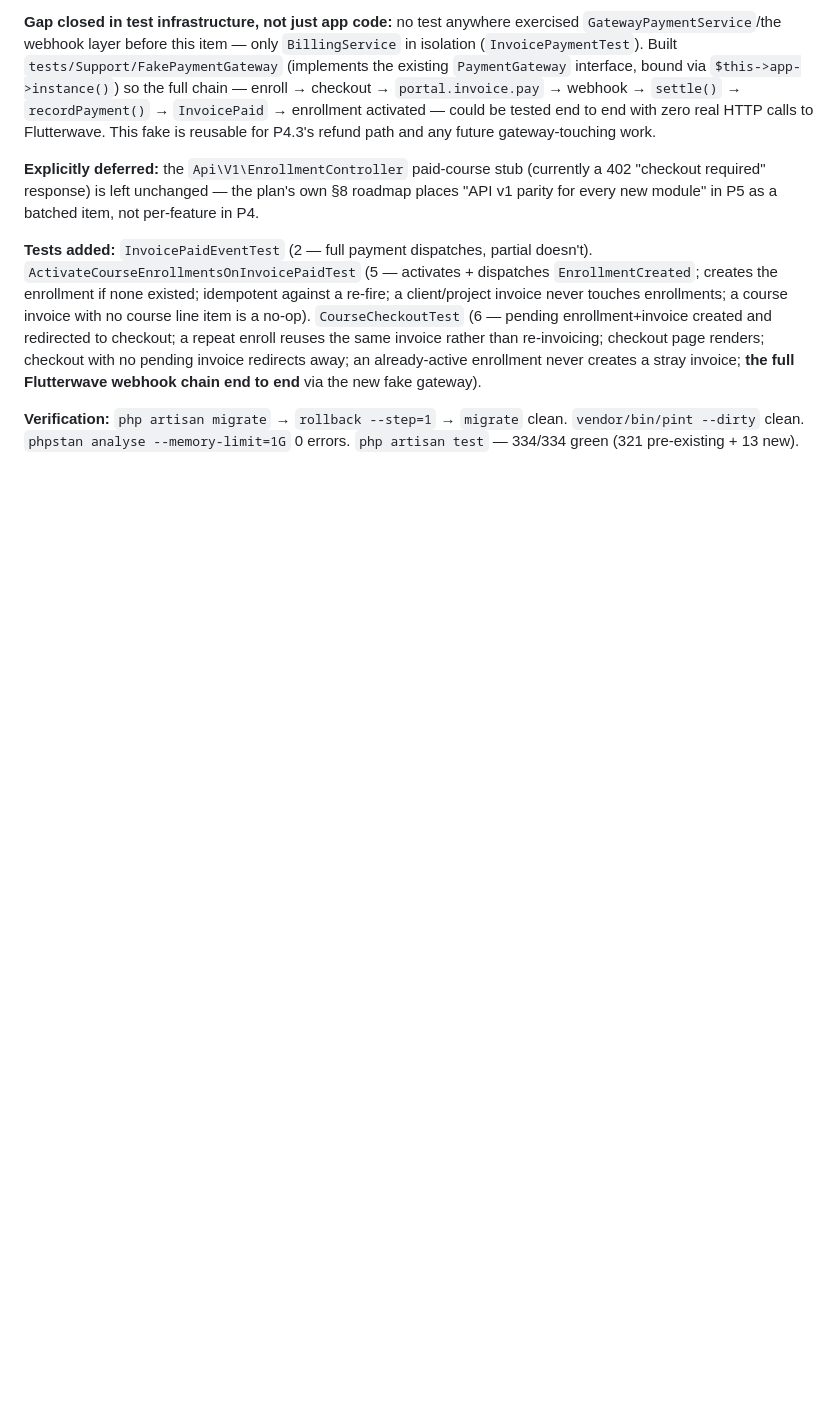
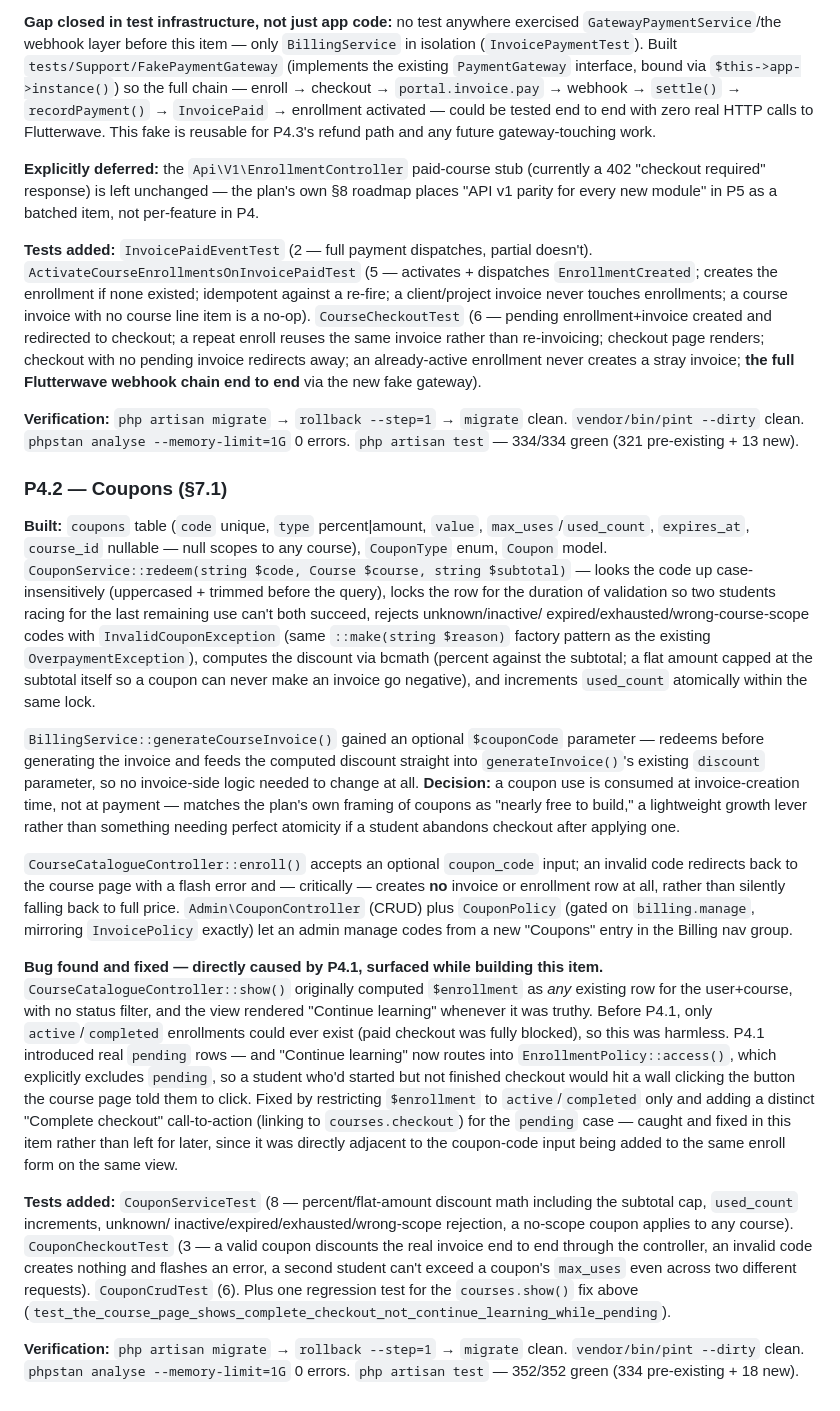
Before and after one commit to mubahood/muhindo-app, a Markdown page: LMS_BUILD_LOG.md, the part around the change. Rendered like a GitHub page; blank space fills up the shorter version.

Commit message:
docs(lms): worklog entry for P4.2

```diff
--- a/LMS_BUILD_LOG.md
+++ b/LMS_BUILD_LOG.md
@@ -2129,3 +2129,66 @@ redirects away; an already-active enrollment never creates a stray invoice;
 **Verification:** `php artisan migrate` → `rollback --step=1` → `migrate`
 clean. `vendor/bin/pint --dirty` clean. `phpstan analyse --memory-limit=1G`
 0 errors. `php artisan test` — 334/334 green (321 pre-existing + 13 new).
+
+### P4.2 — Coupons (§7.1)
+
+**Built:** `coupons` table (`code` unique, `type` percent|amount, `value`,
+`max_uses`/`used_count`, `expires_at`, `course_id` nullable — null scopes to
+any course), `CouponType` enum, `Coupon` model.
+`CouponService::redeem(string $code, Course $course, string $subtotal)` —
+looks the code up case-insensitively (uppercased + trimmed before the
+query), locks the row for the duration of validation so two students racing
+for the last remaining use can't both succeed, rejects unknown/inactive/
+expired/exhausted/wrong-course-scope codes with `InvalidCouponException`
+(same `::make(string $reason)` factory pattern as the existing
+`OverpaymentException`), computes the discount via bcmath (percent against
+the subtotal; a flat amount capped at the subtotal itself so a coupon can
+never make an invoice go negative), and increments `used_count` atomically
+within the same lock.
+
+`BillingService::generateCourseInvoice()` gained an optional `$couponCode`
+parameter — redeems before generating the invoice and feeds the computed
+discount straight into `generateInvoice()`'s existing `discount` parameter,
+so no invoice-side logic needed to change at all. **Decision:** a coupon
+use is consumed at invoice-creation time, not at payment — matches the
+plan's own framing of coupons as "nearly free to build," a lightweight
+growth lever rather than something needing perfect atomicity if a student
+abandons checkout after applying one.
+
+`CourseCatalogueController::enroll()` accepts an optional `coupon_code`
+input; an invalid code redirects back to the course page with a flash error
+and — critically — creates **no** invoice or enrollment row at all, rather
+than silently falling back to full price. `Admin\CouponController` (CRUD)
+plus `CouponPolicy` (gated on `billing.manage`, mirroring `InvoicePolicy`
+exactly) let an admin manage codes from a new "Coupons" entry in the
+Billing nav group.
+
+**Bug found and fixed — directly caused by P4.1, surfaced while building
+this item.** `CourseCatalogueController::show()` originally computed
+`$enrollment` as *any* existing row for the user+course, with no status
+filter, and the view rendered "Continue learning" whenever it was truthy.
+Before P4.1, only `active`/`completed` enrollments could ever exist (paid
+checkout was fully blocked), so this was harmless. P4.1 introduced real
+`pending` rows — and "Continue learning" now routes into
+`EnrollmentPolicy::access()`, which explicitly excludes `pending`, so a
+student who'd started but not finished checkout would hit a wall clicking
+the button the course page told them to click. Fixed by restricting
+`$enrollment` to `active`/`completed` only and adding a distinct "Complete
+checkout" call-to-action (linking to `courses.checkout`) for the `pending`
+case — caught and fixed in this item rather than left for later, since it
+was directly adjacent to the coupon-code input being added to the same
+enroll form on the same view.
+
+**Tests added:** `CouponServiceTest` (8 — percent/flat-amount discount
+math including the subtotal cap, `used_count` increments, unknown/
+inactive/expired/exhausted/wrong-scope rejection, a no-scope coupon applies
+to any course). `CouponCheckoutTest` (3 — a valid coupon discounts the real
+invoice end to end through the controller, an invalid code creates nothing
+and flashes an error, a second student can't exceed a coupon's `max_uses`
+even across two different requests). `CouponCrudTest` (6). Plus one
+regression test for the `courses.show()` fix above
+(`test_the_course_page_shows_complete_checkout_not_continue_learning_while_pending`).
+
+**Verification:** `php artisan migrate` → `rollback --step=1` → `migrate`
+clean. `vendor/bin/pint --dirty` clean. `phpstan analyse --memory-limit=1G`
+0 errors. `php artisan test` — 352/352 green (334 pre-existing + 18 new).
```
